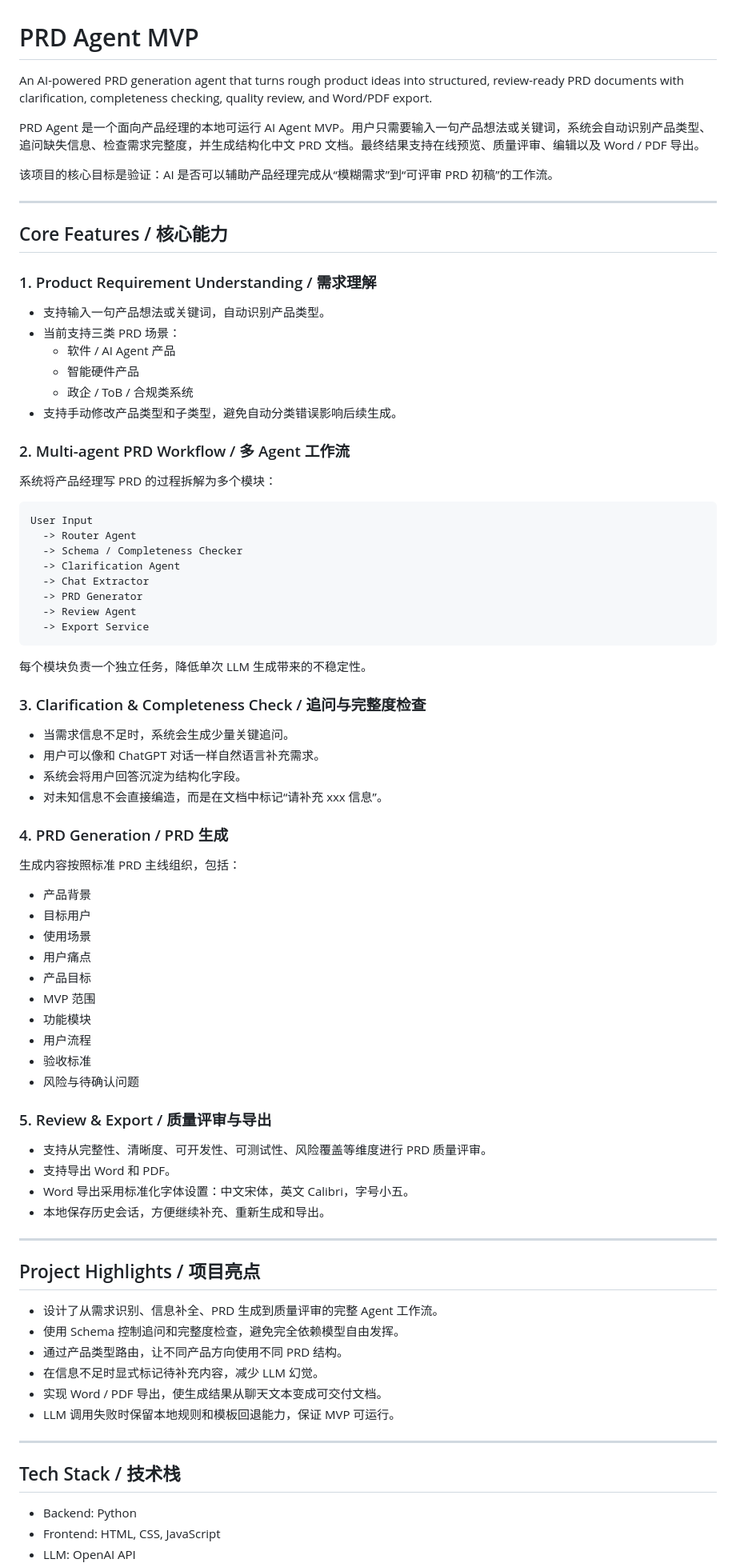
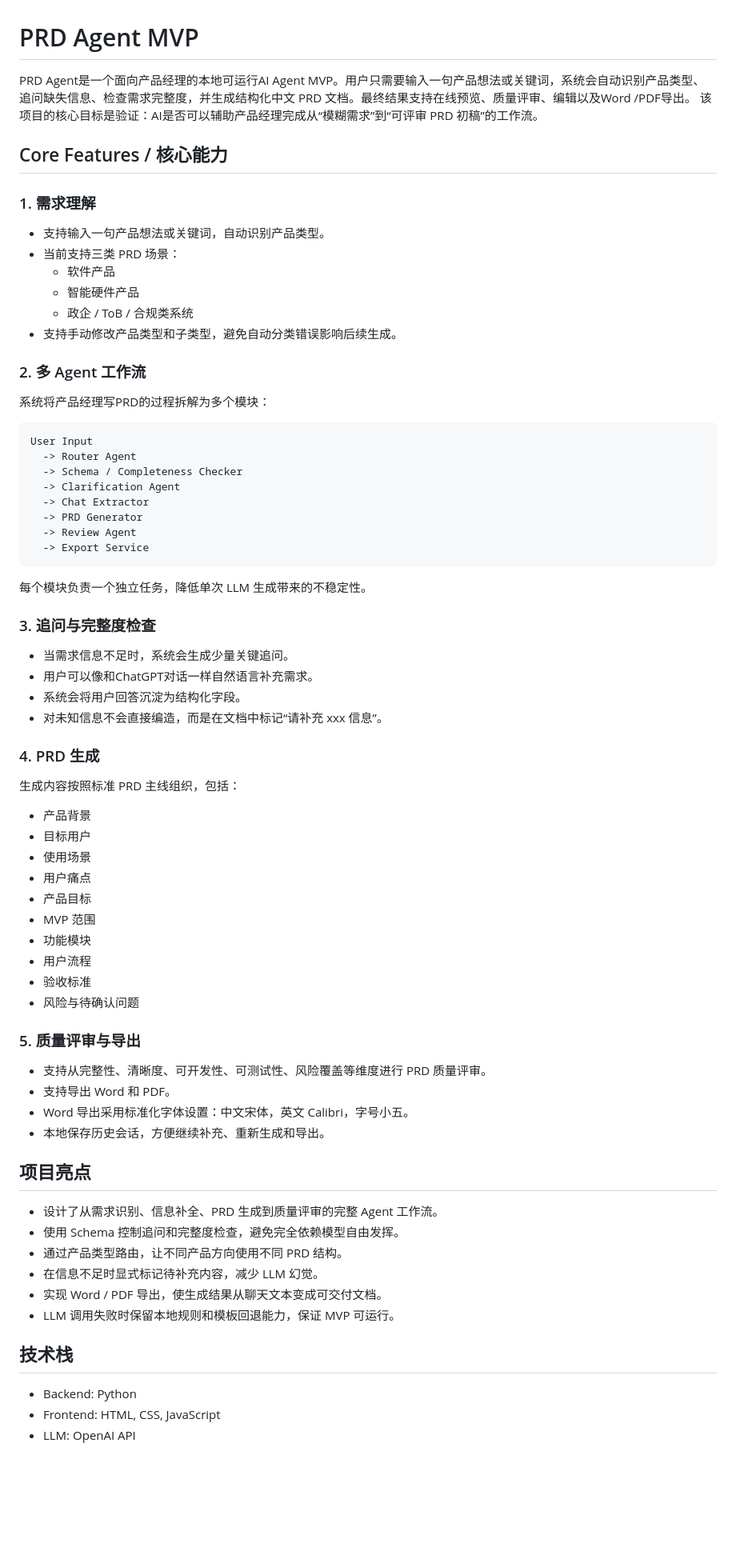
Before and after one commit to abbycyj02-coder/prdagent, a Markdown page: README.md, the part around one of its changes. Shown at 80% size. Rendered like a GitHub page; blank space fills up the shorter version.

````diff
--- a/README.md
+++ b/README.md
@@ -1,28 +1,19 @@
 # PRD Agent MVP
-
-An AI-powered PRD generation agent that turns rough product ideas into structured, review-ready PRD documents with clarification, completeness checking, quality review, and Word/PDF export.
-
-PRD Agent 是一个面向产品经理的本地可运行 AI Agent MVP。用户只需要输入一句产品想法或关键词，系统会自动识别产品类型、追问缺失信息、检查需求完整度，并生成结构化中文 PRD 文档。最终结果支持在线预览、质量评审、编辑以及 Word / PDF 导出。
-
-该项目的核心目标是验证：AI 是否可以辅助产品经理完成从“模糊需求”到“可评审 PRD 初稿”的工作流。
-
----
+PRD Agent是一个面向产品经理的本地可运行AI Agent MVP。用户只需要输入一句产品想法或关键词，系统会自动识别产品类型、追问缺失信息、检查需求完整度，并生成结构化中文 PRD 文档。最终结果支持在线预览、质量评审、编辑以及Word /PDF导出。
+该项目的核心目标是验证：AI是否可以辅助产品经理完成从“模糊需求”到“可评审 PRD 初稿”的工作流。
 
 ## Core Features / 核心能力
 
-### 1. Product Requirement Understanding / 需求理解
-
+### 1. 需求理解
 - 支持输入一句产品想法或关键词，自动识别产品类型。
 - 当前支持三类 PRD 场景：
-  - 软件 / AI Agent 产品
+  - 软件产品
   - 智能硬件产品
   - 政企 / ToB / 合规类系统
 - 支持手动修改产品类型和子类型，避免自动分类错误影响后续生成。
 
-### 2. Multi-agent PRD Workflow / 多 Agent 工作流
-
-系统将产品经理写 PRD 的过程拆解为多个模块：
-
+### 2. 多 Agent 工作流
+系统将产品经理写PRD的过程拆解为多个模块：
 ```text
 User Input
   -> Router Agent
@@ -33,20 +24,17 @@ User Input
   -> Review Agent
   -> Export Service
 ```
-
 每个模块负责一个独立任务，降低单次 LLM 生成带来的不稳定性。
 
-### 3. Clarification & Completeness Check / 追问与完整度检查
+### 3. 追问与完整度检查
 
 - 当需求信息不足时，系统会生成少量关键追问。
-- 用户可以像和 ChatGPT 对话一样自然语言补充需求。
+- 用户可以像和ChatGPT对话一样自然语言补充需求。
 - 系统会将用户回答沉淀为结构化字段。
 - 对未知信息不会直接编造，而是在文档中标记“请补充 xxx 信息”。
 
-### 4. PRD Generation / PRD 生成
-
+### 4. PRD 生成
 生成内容按照标准 PRD 主线组织，包括：
-
 - 产品背景
 - 目标用户
 - 使用场景
@@ -58,17 +46,13 @@ User Input
 - 验收标准
 - 风险与待确认问题
 
-### 5. Review & Export / 质量评审与导出
-
+### 5. 质量评审与导出
 - 支持从完整性、清晰度、可开发性、可测试性、风险覆盖等维度进行 PRD 质量评审。
 - 支持导出 Word 和 PDF。
 - Word 导出采用标准化字体设置：中文宋体，英文 Calibri，字号小五。
 - 本地保存历史会话，方便继续补充、重新生成和导出。
 
----
-
-## Project Highlights / 项目亮点
-
+## 项目亮点
 - 设计了从需求识别、信息补全、PRD 生成到质量评审的完整 Agent 工作流。
 - 使用 Schema 控制追问和完整度检查，避免完全依赖模型自由发挥。
 - 通过产品类型路由，让不同产品方向使用不同 PRD 结构。
@@ -76,10 +60,7 @@ User Input
 - 实现 Word / PDF 导出，使生成结果从聊天文本变成可交付文档。
 - LLM 调用失败时保留本地规则和模板回退能力，保证 MVP 可运行。
 
----
-
-## Tech Stack / 技术栈
-
+## 技术栈
 - Backend: Python
 - Frontend: HTML, CSS, JavaScript
 - LLM: OpenAI API
````
Also changed, not shown: other parts of README.md (+37 -26 lines).
